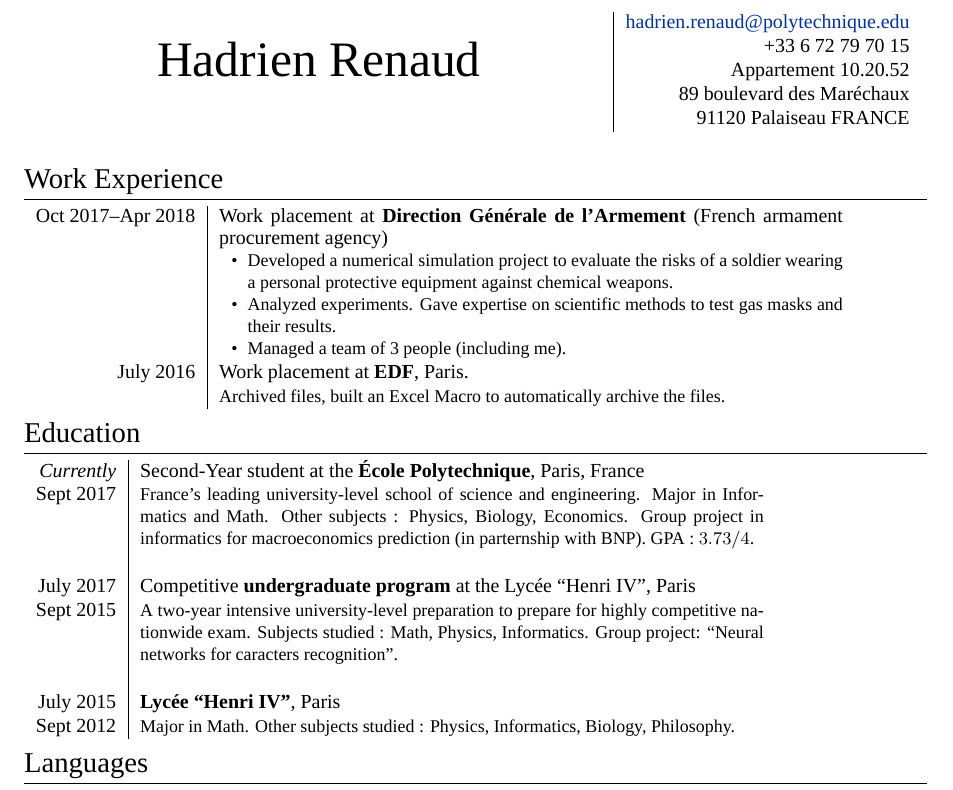
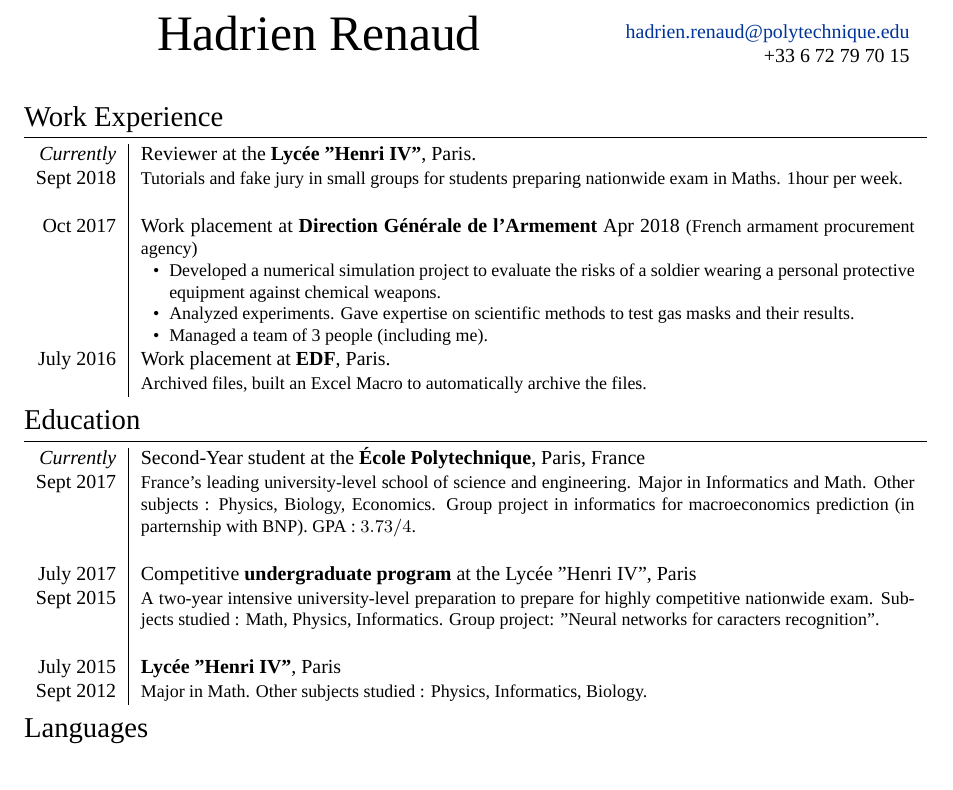
Before and after one commit to HadrienRenaud/my-cv, a LaTeX CV (cv_eng.tex): part of the page, cut so that both start at the same text. Compiled offline with XeLaTeX; a missing font is replaced by an installed copy or a similar font.

Commit message:
Adding kholles.

```diff
--- a/cv_eng.tex
+++ b/cv_eng.tex
@@ -46,7 +46,7 @@
 \titlespacing{\section}{0pt}{3pt}{3pt} % Spacing around sections
 
 \usepackage{enumitem} % Used to reduce the space between items in itemize
-
+\usepackage{tabularx} % Used to customize tabular.
 \begin{document}
 
 \pagestyle{empty} % Removes page numbering
@@ -59,13 +59,13 @@
 
 
 \par{\hfill\centering{\Huge Hadrien \textsc{Renaud}}\hfill
-\begin{tabular}{|r}
+\begin{tabular}{r}
 \href{mailto:hadrien.renaud@polytechnique.edu}{hadrien.renaud@polytechnique.edu}\\
-+33 6 72 79 70 15\\
-Appartement 10.20.52\\
-89 boulevard des Maréchaux \\
-91120 Palaiseau
-FRANCE
++33 6 72 79 70 15
+% Appartement 10.20.52\\
+%89 boulevard des Maréchaux \\
+%91120 Palaiseau
+%FRANCE
 \end{tabular}
 \bigskip\par} % Your name
 
@@ -76,9 +76,14 @@ FRANCE
 
 \section{Work Experience}
 
-\begin{tabular}{r|p{11cm}}
-\textsc{Oct 2017--Apr 2018} & Work placement at \textbf{Direction Générale de l'Armement} (French armament procurement agency)
-\small{\begin{itemize}[noitemsep, nolistsep, leftmargin=0.5cm]
+\begin{tabularx}{\linewidth}{r|X}
+  \emph{Currently} & Reviewer at the \textbf{Lycée "Henri IV"}, Paris.\\
+  \textsc{Sept 2018} & \small{Tutorials and fake jury in small groups for students preparing nationwide exam in Maths. 1hour per week.}
+  \\&\\
+
+\textsc{Oct 2017} & Work placement at \textbf{Direction Générale de l'Armement}
+\textsc{Apr 2018}  \small{(French armament procurement agency)
+\begin{itemize}[noitemsep, nolistsep, leftmargin=0.5cm]
   \item Developed a numerical simulation project to evaluate the risks of a soldier wearing a personal protective equipment against chemical weapons.
   \item Analyzed experiments. Gave expertise on scientific methods to test gas masks and their results.
   \item Managed a team of 3 people (including me).
@@ -88,7 +93,7 @@ FRANCE
 
 \textsc{July 2016} & Work placement at \textbf{EDF}, Paris. \\
 & \small{Archived files, built an Excel Macro to automatically archive the files.}
-\end{tabular}
+\end{tabularx}
 
 %----------------------------------------------------------------------------------------
 %	EDUCATION
@@ -96,7 +101,7 @@ FRANCE
 
 \section{Education}
 
-\begin{tabular}{r|p{11cm}}
+\begin{tabularx}{\linewidth}{r|X}
 \emph{Currently} & Second-Year student at the \textbf{École Polytechnique}, Paris, France \\
 \textsc{Sept} 2017 & \small{France’s leading university-level school of science and engineering.
 Major in Informatics and Math. Other subjects : Physics, Biology, Economics.
@@ -105,16 +110,16 @@ GPA : $3.73/4$.}
 \\ & \\
 %------------------------------------------------
 
-\textsc{July 2017} & Competitive \textbf{undergraduate program} at the Lycée ``Henri IV'', Paris\\
+\textsc{July 2017} & Competitive \textbf{undergraduate program} at the Lycée "Henri IV", Paris\\
 \textsc{Sept 2015} & \small{A two-year intensive university-level preparation
 to prepare for highly competitive nationwide exam.
-Subjects studied : Math, Physics, Informatics. Group project: ``Neural networks for caracters recognition''.}
+Subjects studied : Math, Physics, Informatics. Group project: "Neural networks for caracters recognition".}
 \\&\\
 %------------------------------------------------
 
-\textsc{July 2015} & \textbf{Lycée ``Henri IV''}, Paris\\
-\textsc{Sept 2012} & \small{Major in Math. Other subjects studied : Physics, Informatics, Biology, Philosophy.}
-\end{tabular}
+\textsc{July 2015} & \textbf{Lycée "Henri IV"}, Paris\\
+\textsc{Sept 2012} & \small{Major in Math. Other subjects studied : Physics, Informatics, Biology.}
+\end{tabularx}
 
 %----------------------------------------------------------------------------------------
 %	LANGUAGES
```
